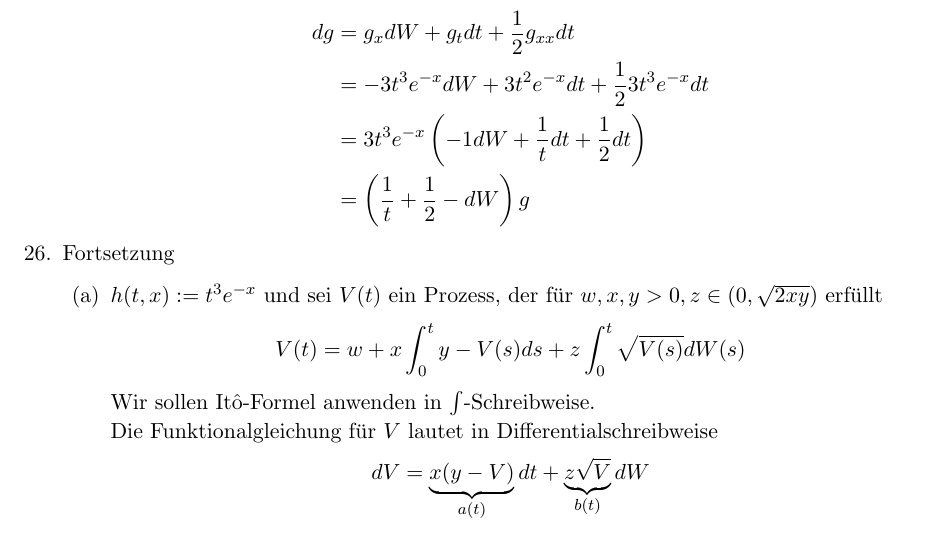
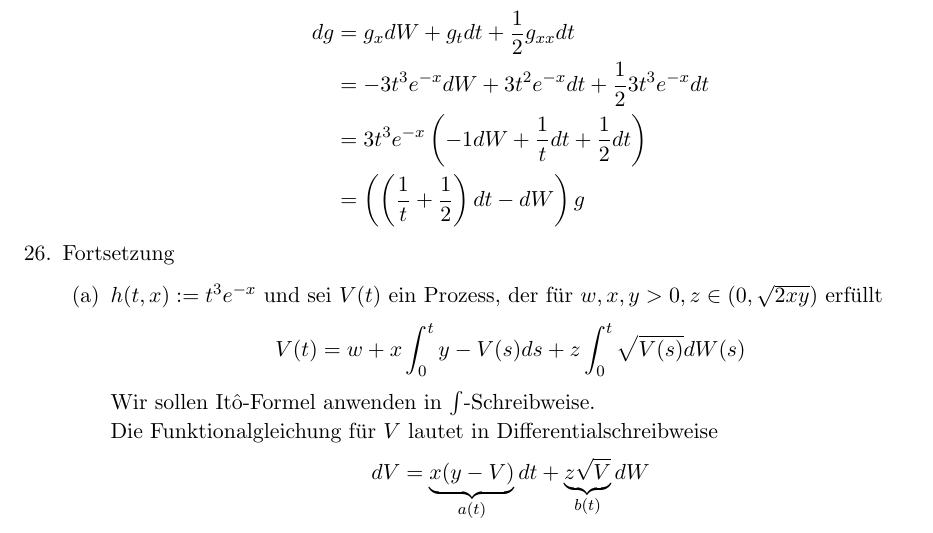
Before and after one commit to SirFloIII/Eisbrunza, a LaTeX document (UE/ue6.tex): part of page 2 of 6, cut so that both start at the same text. Compiled offline with pdfLaTeX.

Commit message:
fix 25c)

```diff
--- a/UE/ue6.tex
+++ b/UE/ue6.tex
@@ -102,7 +102,7 @@ in Differentialdarstellung:
 dg &= g_x dW + g_t dt + \frac{1}{2} g_{xx} dt\\
 &= -3t^3e^{-x} dW + 3t^2e^{-x} dt + \frac{1}{2} 3t^3e^{-x} dt\\
 &= 3t^3e^{-x} \left(-1dW + \frac{1}{t} dt +\frac{1}{2} dt \right)\\
-&= \left(\frac{1}{t} + \frac{1}{2} -dW \right)g
+&= \left(\left(\frac{1}{t} + \frac{1}{2}\right)dt - dW \right)g
 \end{align*}
 
 \end{enumerate}
```
